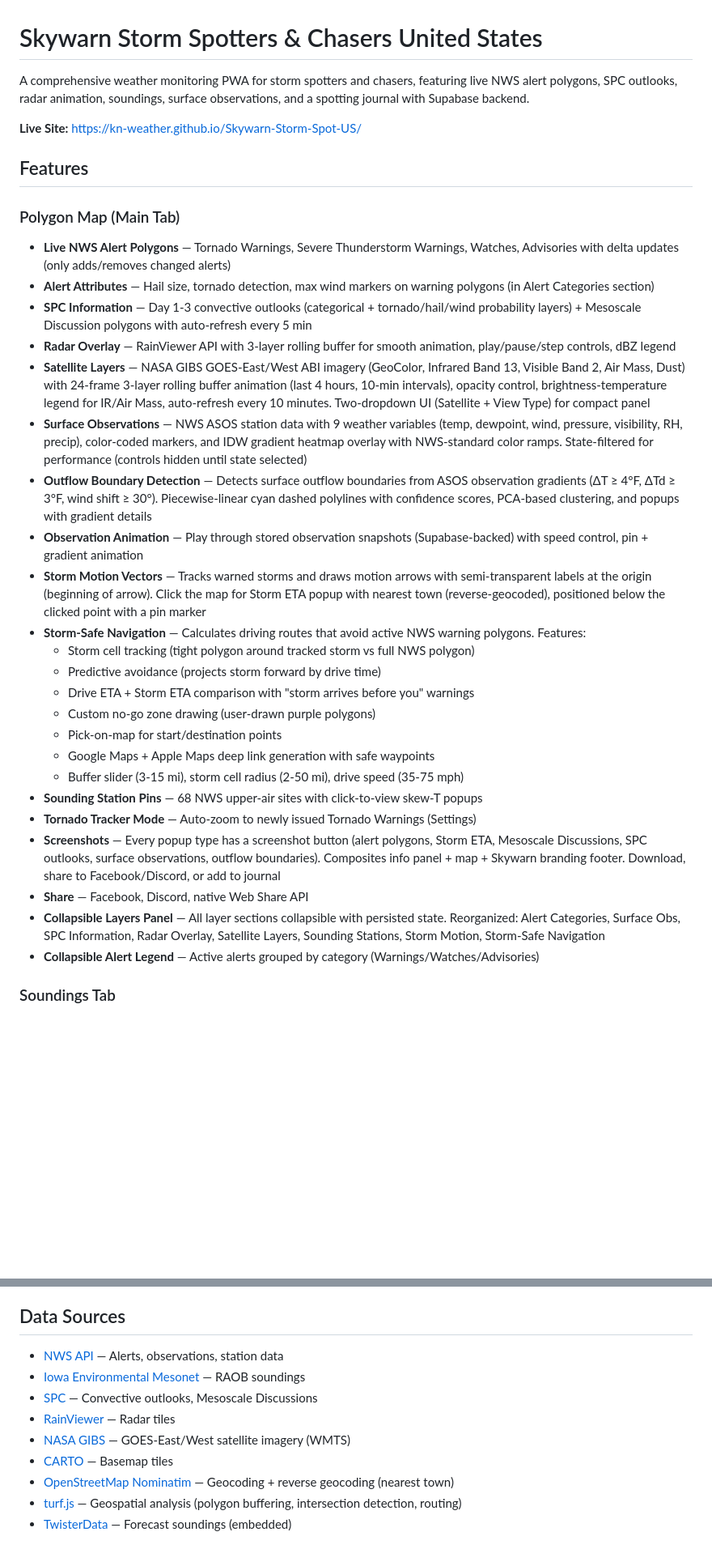
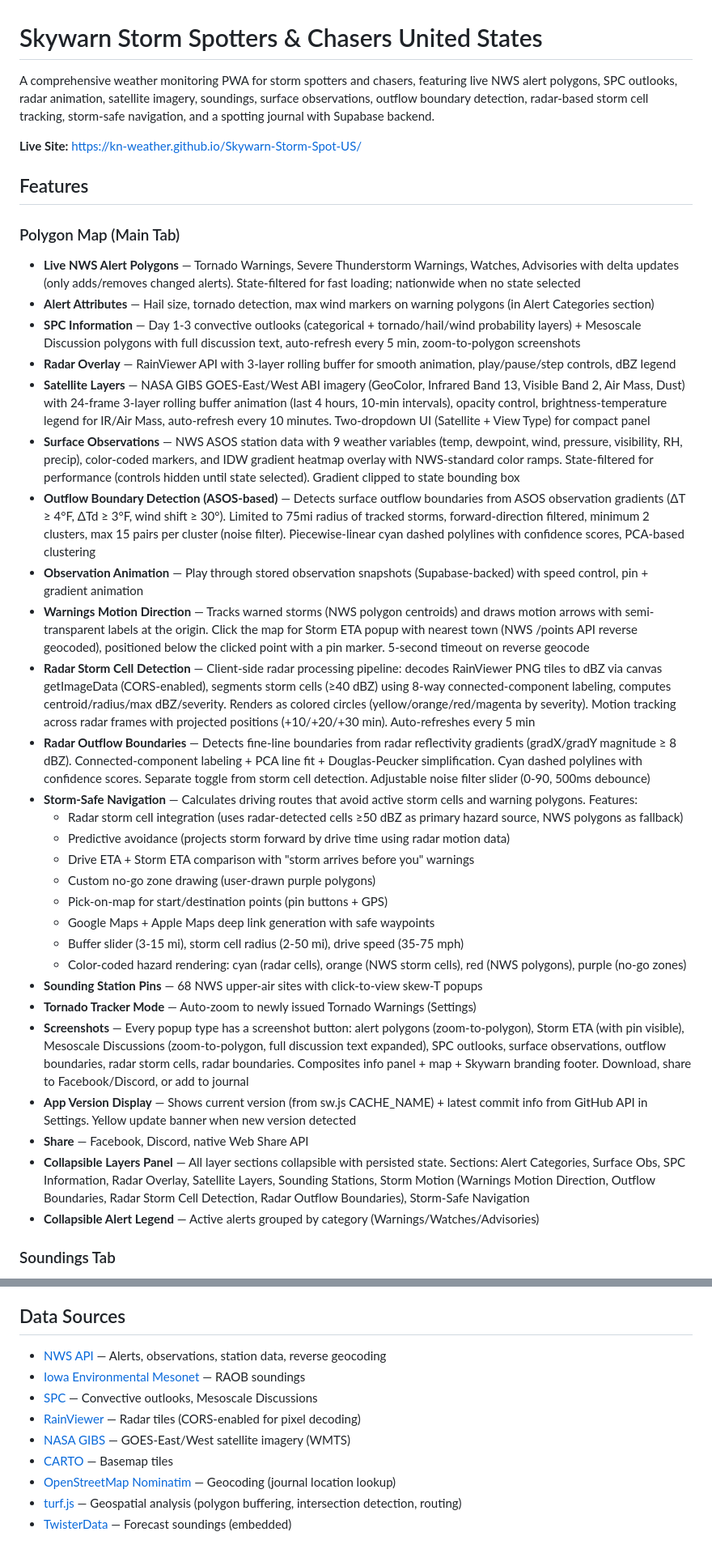
Before and after one commit to Kn-weather/Skywarn-Storm-Spot-US, a Markdown page: README.md, 2 parts joined by grey strips. Shown at 81% size. Rendered like a GitHub page; blank space fills up the shorter version.

```diff
--- a/README.md
+++ b/README.md
@@ -1,34 +1,38 @@
 # Skywarn Storm Spotters & Chasers United States
 
-A comprehensive weather monitoring PWA for storm spotters and chasers, featuring live NWS alert polygons, SPC outlooks, radar animation, soundings, surface observations, and a spotting journal with Supabase backend.
+A comprehensive weather monitoring PWA for storm spotters and chasers, featuring live NWS alert polygons, SPC outlooks, radar animation, satellite imagery, soundings, surface observations, outflow boundary detection, radar-based storm cell tracking, storm-safe navigation, and a spotting journal with Supabase backend.
 
 **Live Site:** [https://kn-weather.github.io/Skywarn-Storm-Spot-US/](https://kn-weather.github.io/Skywarn-Storm-Spot-US/)
 
 ## Features
 
 ### Polygon Map (Main Tab)
-- **Live NWS Alert Polygons** — Tornado Warnings, Severe Thunderstorm Warnings, Watches, Advisories with delta updates (only adds/removes changed alerts)
+- **Live NWS Alert Polygons** — Tornado Warnings, Severe Thunderstorm Warnings, Watches, Advisories with delta updates (only adds/removes changed alerts). State-filtered for fast loading; nationwide when no state selected
 - **Alert Attributes** — Hail size, tornado detection, max wind markers on warning polygons (in Alert Categories section)
-- **SPC Information** — Day 1-3 convective outlooks (categorical + tornado/hail/wind probability layers) + Mesoscale Discussion polygons with auto-refresh every 5 min
+- **SPC Information** — Day 1-3 convective outlooks (categorical + tornado/hail/wind probability layers) + Mesoscale Discussion polygons with full discussion text, auto-refresh every 5 min, zoom-to-polygon screenshots
 - **Radar Overlay** — RainViewer API with 3-layer rolling buffer for smooth animation, play/pause/step controls, dBZ legend
 - **Satellite Layers** — NASA GIBS GOES-East/West ABI imagery (GeoColor, Infrared Band 13, Visible Band 2, Air Mass, Dust) with 24-frame 3-layer rolling buffer animation (last 4 hours, 10-min intervals), opacity control, brightness-temperature legend for IR/Air Mass, auto-refresh every 10 minutes. Two-dropdown UI (Satellite + View Type) for compact panel
-- **Surface Observations** — NWS ASOS station data with 9 weather variables (temp, dewpoint, wind, pressure, visibility, RH, precip), color-coded markers, and IDW gradient heatmap overlay with NWS-standard color ramps. State-filtered for performance (controls hidden until state selected)
-- **Outflow Boundary Detection** — Detects surface outflow boundaries from ASOS observation gradients (ΔT ≥ 4°F, ΔTd ≥ 3°F, wind shift ≥ 30°). Piecewise-linear cyan dashed polylines with confidence scores, PCA-based clustering, and popups with gradient details
+- **Surface Observations** — NWS ASOS station data with 9 weather variables (temp, dewpoint, wind, pressure, visibility, RH, precip), color-coded markers, and IDW gradient heatmap overlay with NWS-standard color ramps. State-filtered for performance (controls hidden until state selected). Gradient clipped to state bounding box
+- **Outflow Boundary Detection (ASOS-based)** — Detects surface outflow boundaries from ASOS observation gradients (ΔT ≥ 4°F, ΔTd ≥ 3°F, wind shift ≥ 30°). Limited to 75mi radius of tracked storms, forward-direction filtered, minimum 2 clusters, max 15 pairs per cluster (noise filter). Piecewise-linear cyan dashed polylines with confidence scores, PCA-based clustering
 - **Observation Animation** — Play through stored observation snapshots (Supabase-backed) with speed control, pin + gradient animation
-- **Storm Motion Vectors** — Tracks warned storms and draws motion arrows with semi-transparent labels at the origin (beginning of arrow). Click the map for Storm ETA popup with nearest town (reverse-geocoded), positioned below the clicked point with a pin marker
-- **Storm-Safe Navigation** — Calculates driving routes that avoid active NWS warning polygons. Features:
-  - Storm cell tracking (tight polygon around tracked storm vs full NWS polygon)
-  - Predictive avoidance (projects storm forward by drive time)
+- **Warnings Motion Direction** — Tracks warned storms (NWS polygon centroids) and draws motion arrows with semi-transparent labels at the origin. Click the map for Storm ETA popup with nearest town (NWS /points API reverse geocoded), positioned below the clicked point with a pin marker. 5-second timeout on reverse geocode
+- **Radar Storm Cell Detection** — Client-side radar processing pipeline: decodes RainViewer PNG tiles to dBZ via canvas getImageData (CORS-enabled), segments storm cells (≥40 dBZ) using 8-way connected-component labeling, computes centroid/radius/max dBZ/severity. Renders as colored circles (yellow/orange/red/magenta by severity). Motion tracking across radar frames with projected positions (+10/+20/+30 min). Auto-refreshes every 5 min
+- **Radar Outflow Boundaries** — Detects fine-line boundaries from radar reflectivity gradients (gradX/gradY magnitude ≥ 8 dBZ). Connected-component labeling + PCA line fit + Douglas-Peucker simplification. Cyan dashed polylines with confidence scores. Separate toggle from storm cell detection. Adjustable noise filter slider (0-90, 500ms debounce)
+- **Storm-Safe Navigation** — Calculates driving routes that avoid active storm cells and warning polygons. Features:
+  - Radar storm cell integration (uses radar-detected cells ≥50 dBZ as primary hazard source, NWS polygons as fallback)
+  - Predictive avoidance (projects storm forward by drive time using radar motion data)
   - Drive ETA + Storm ETA comparison with "storm arrives before you" warnings
   - Custom no-go zone drawing (user-drawn purple polygons)
-  - Pick-on-map for start/destination points
+  - Pick-on-map for start/destination points (pin buttons + GPS)
   - Google Maps + Apple Maps deep link generation with safe waypoints
   - Buffer slider (3-15 mi), storm cell radius (2-50 mi), drive speed (35-75 mph)
+  - Color-coded hazard rendering: cyan (radar cells), orange (NWS storm cells), red (NWS polygons), purple (no-go zones)
 - **Sounding Station Pins** — 68 NWS upper-air sites with click-to-view skew-T popups
 - **Tornado Tracker Mode** — Auto-zoom to newly issued Tornado Warnings (Settings)
-- **Screenshots** — Every popup type has a screenshot button (alert polygons, Storm ETA, Mesoscale Discussions, SPC outlooks, surface observations, outflow boundaries). Composites info panel + map + Skywarn branding footer. Download, share to Facebook/Discord, or add to journal
+- **Screenshots** — Every popup type has a screenshot button: alert polygons (zoom-to-polygon), Storm ETA (with pin visible), Mesoscale Discussions (zoom-to-polygon, full discussion text expanded), SPC outlooks, surface observations, outflow boundaries, radar storm cells, radar boundaries. Composites info panel + map + Skywarn branding footer. Download, share to Facebook/Discord, or add to journal
+- **App Version Display** — Shows current version (from sw.js CACHE_NAME) + latest commit info from GitHub API in Settings. Yellow update banner when new version detected
 - **Share** — Facebook, Discord, native Web Share API
-- **Collapsible Layers Panel** — All layer sections collapsible with persisted state. Reorganized: Alert Categories, Surface Obs, SPC Information, Radar Overlay, Satellite Layers, Sounding Stations, Storm Motion, Storm-Safe Navigation
+- **Collapsible Layers Panel** — All layer sections collapsible with persisted state. Sections: Alert Categories, Surface Obs, SPC Information, Radar Overlay, Satellite Layers, Sounding Stations, Storm Motion (Warnings Motion Direction, Outflow Boundaries, Radar Storm Cell Detection, Radar Outflow Boundaries), Storm-Safe Navigation
 - **Collapsible Alert Legend** — Active alerts grouped by category (Warnings/Watches/Advisories)
 
 ### Soundings Tab
@@ -167,13 +174,13 @@ Just visit the [live site](https://kn-weather.github.io/Skywarn-Storm-Spot-US/).
 
 ## Data Sources
 
-- [NWS API](https://www.weather.gov/documentation/services-web-api) — Alerts, observations, station data
+- [NWS API](https://www.weather.gov/documentation/services-web-api) — Alerts, observations, station data, reverse geocoding
 - [Iowa Environmental Mesonet](https://mesonet.agron.iastate.edu/) — RAOB soundings
 - [SPC](https://www.spc.noaa.gov/) — Convective outlooks, Mesoscale Discussions
-- [RainViewer](https://www.rainviewer.com/) — Radar tiles
+- [RainViewer](https://www.rainviewer.com/) — Radar tiles (CORS-enabled for pixel decoding)
 - [NASA GIBS](https://earthdata.nasa.gov/gibs) — GOES-East/West satellite imagery (WMTS)
 - [CARTO](https://carto.com/) — Basemap tiles
-- [OpenStreetMap Nominatim](https://nominatim.openstreetmap.org/) — Geocoding + reverse geocoding (nearest town)
+- [OpenStreetMap Nominatim](https://nominatim.openstreetmap.org/) — Geocoding (journal location lookup)
 - [turf.js](https://turfjs.org/) — Geospatial analysis (polygon buffering, intersection detection, routing)
 - [TwisterData](http://www.twisterdata.com/) — Forecast soundings (embedded)
 
```
Also changed, not shown: other parts of README.md (+8 -5 lines), BUG_FIXES.md (added, +177 -0 lines).
